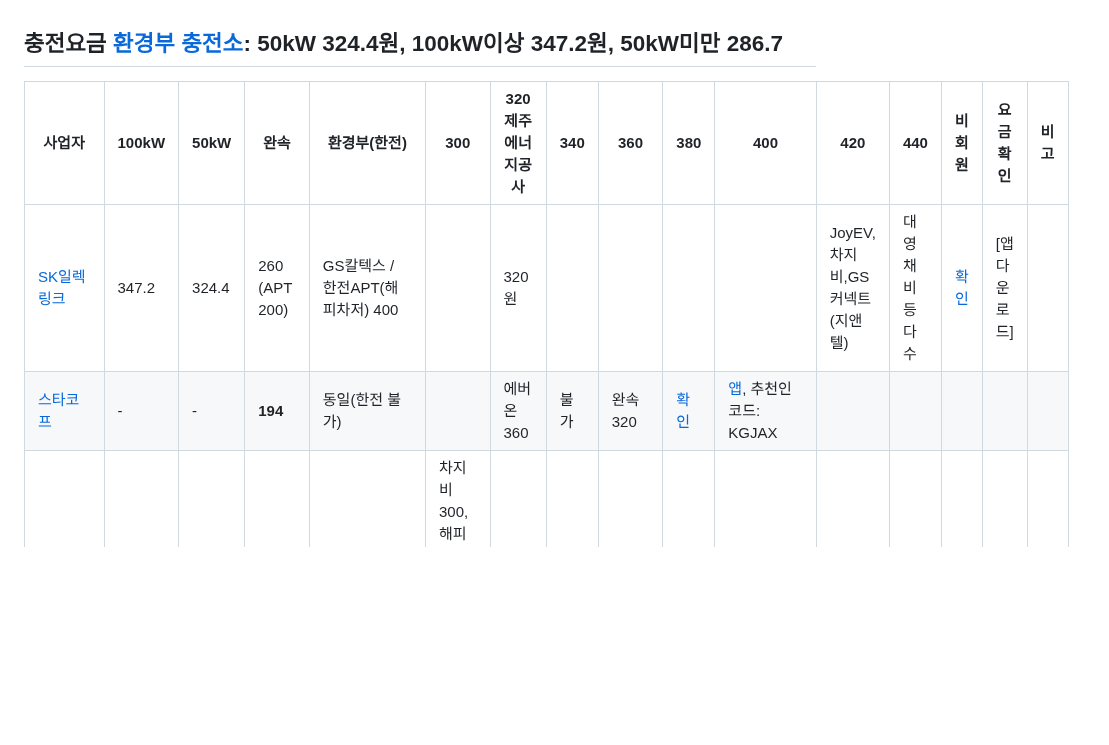
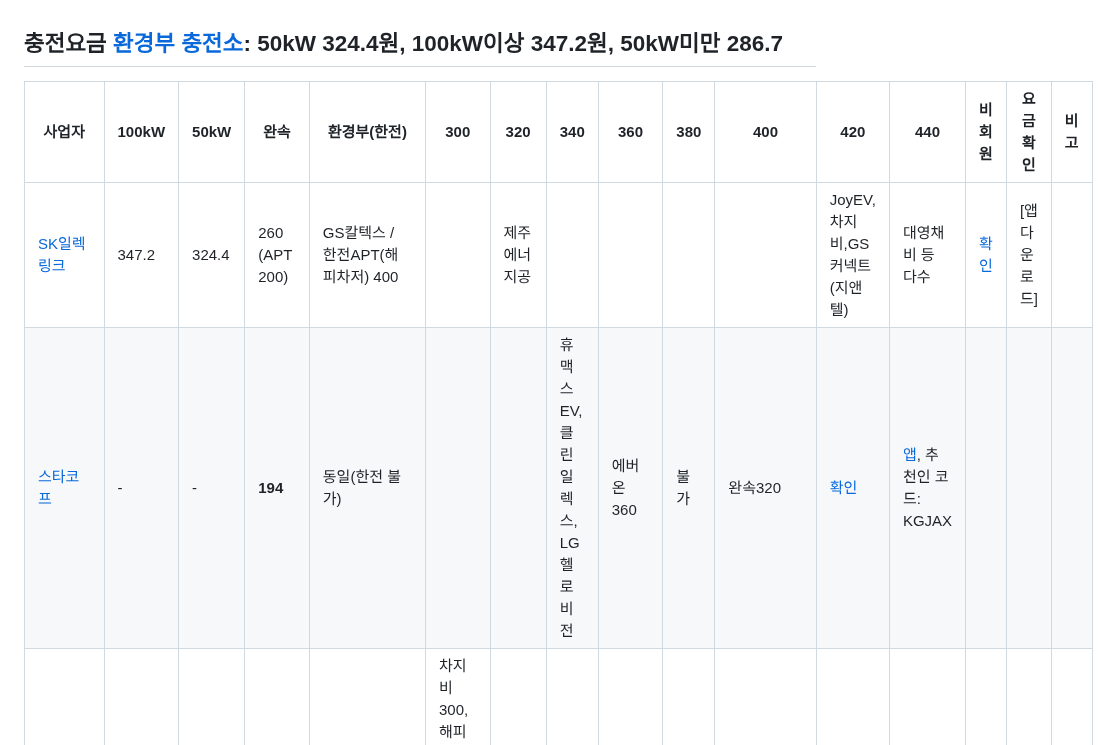
Before and after one commit to b3nn9/sLife, a Markdown page: EV/README.md, the part around the change. Drawn GitHub-style; blank space fills up the shorter version.

```diff
--- a/EV/README.md
+++ b/EV/README.md
@@ -1,8 +1,8 @@
 ## 충전요금 [환경부 충전소](https://ev.or.kr/evmonitor): 50kW 324.4원, 100kW이상 347.2원, 50kW미만 286.7
-|사업자|100kW|50kW|완속|환경부(한전)|300|320<br>제주에너지공사|340|360|380|400|420|440|비회원|요금확인|비고|
+|사업자|100kW|50kW|완속|환경부(한전)|300|320|340|360|380|400|420|440|비회원|요금확인|비고|
 |-----|-----|----|----|-----------|-----|-----------------------|-----|----|-----|-----|---------------|---------------|----------------|-------------|----------------|
-|[SK일렉링크](https://skelectlink.co.kr/map)|347.2|324.4|260<br>(APT 200)|GS칼텍스 /<br>한전APT(해피차저) 400| |320원| | | | |JoyEV,차지비,GS커넥트(지앤텔)|대영채비 등 다수|[확인](https://skelectlink.co.kr/membership/charge)|[앱 다운로드]|
-|[스타코프](https://ev.or.kr/evmonitor)       |-|-|<b>194</b>|동일(한전 불가)| |에버온 360|불가|완속320|[확인](https://www.starkoff.co.kr/price)|[앱](https://app.starkoff.co.kr/), 추천인 코드: KGJAX|
+|[SK일렉링크](https://skelectlink.co.kr/map)|347.2|324.4|260<br>(APT 200)|GS칼텍스 /<br>한전APT(해피차저) 400| |제주에너지공| | | | |JoyEV,차지비,GS커넥트(지앤텔)|대영채비 등 다수|[확인](https://skelectlink.co.kr/membership/charge)|[앱 다운로드]|
+|[스타코프](https://ev.or.kr/evmonitor)       |-|-|<b>194</b>|동일(한전 불가)| | |휴맥스EV,<br>클린일렉스,<br>LG헬로비전|에버온 360|불가|완속320|[확인](https://www.starkoff.co.kr/price)|[앱](https://app.starkoff.co.kr/), 추천인 코드: KGJAX|
 |[클린일렉스]()|255.7|255.7|<b>173.8</b>|309.1 / 292.9 / 292.9|차지비 300, 해피차저, 대영채비, 엘지헬로비전, 클린일렉스 350, 에스트래픽 380|에버온 360|불가|255.7|[확인](https://kcharger.net/index.php?Mn=5&Sn=1&s_option=&s_text=&Pn=view&fn=1@@443&cate2=)|[앱](https://app.starkoff.co.kr/)|
 |[대영채비](https://www.chaevi.co.kr/Menus/Charger/Find.aspx)|265|<b>250</b>|<b>200</b>|309.1 / 292.9 / 292.9|360|380|400|430|[확인](https://www.chaevi.co.kr/Popup10.html)|[앱](https://app.chaevi.co.kr/), 2021.9.1~, 아우디 초급속충전기 309.1|
 |[GS칼텍스](https://www.gscev.com/kr/station/station)|<b>259</b>|<b>259</b>|-|환경부 292.9|차지비 309, 에스트래픽 309.1|-|-|<b>279</b>|[확인](https://www.gscev.com/kr/information/fare)|[2021.11.4~ 이후 로밍요금](https://www.gscev.com/kr/community/noticeView?idx=300&pageNo=1&searchWord=)|
```
